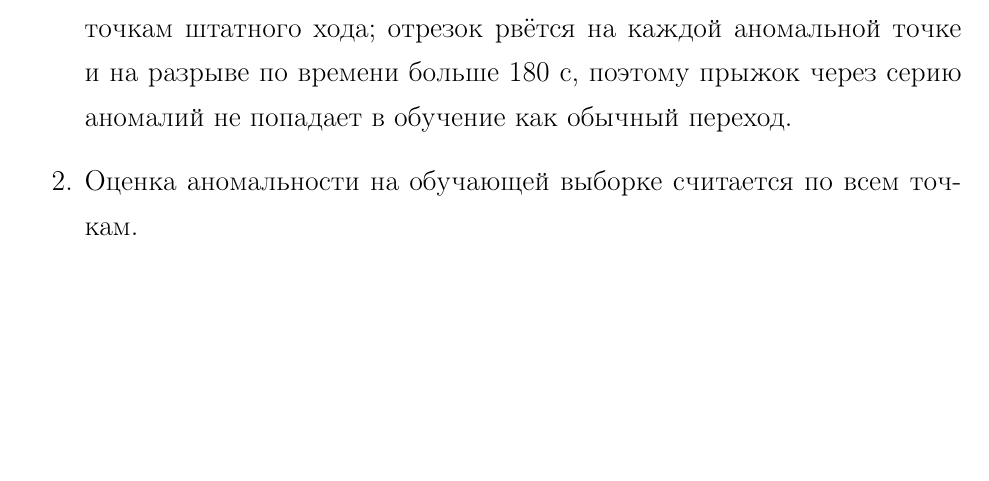
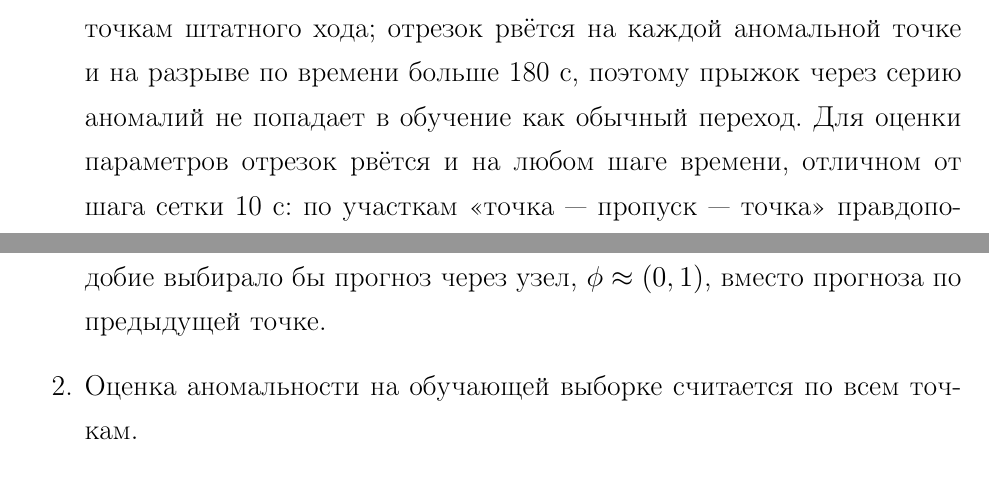
Before and after one commit to Nemo121007/masters-work, a LaTeX document (report/Отчёт.tex): part of page 17 of 37 before the commit and two parts of pages 17 and 18 of 37 after it, the two joined at a grey line, cut so that both start at the same text, the shorter picture padded with empty space. Compiled offline with pdfLaTeX.

Commit message:
notebooks/example_model.ipynb, report: AR и ARIMA — оценка параметров только по участкам с шагом 10 с
fit_forecast_detector: обучающий отрезок дополнительно рвётся на каждом шаге узлов сетки, отличном от 1 (Δt ≠ 10 с): участки «точка — пропуск — точка» тянули правдоподобие к прогнозу через узел, φ ≈ (0, 1). Обнаружение не меняется. Markdown AR и отчёт.
Проверки: verify_forecast — OK; синтетический трек с выброшенной каждой второй точкой на 60% ряда: до правки φ = (0, 1), σ ≈ 116 м; после — φ ≈ (2, −1), σ ≈ 7 м; дымовой прогон блокнота — 0 ошибок.

Co-Authored-By: Claude Opus 5.5 <noreply@anthropic.com>

```diff
--- a/report/Отчёт.tex
+++ b/report/Отчёт.tex
@@ -383,7 +383,7 @@
 
 	\paragraph{Обучение и выбор порога}
 	\begin{enumerate}
-		\item Параметры $\mu$, $\phi_1$, $\phi_2$, $\sigma^2$ каждой оси оцениваются по максимуму правдоподобия только по точкам штатного хода обучающей выборки: правдоподобие суммируется по обучающим отрезкам --- подряд идущим точкам штатного хода; отрезок рвётся на каждой аномальной точке и на разрыве по времени больше 180~с, поэтому прыжок через серию аномалий не попадает в обучение как обычный переход.
+		\item Параметры $\mu$, $\phi_1$, $\phi_2$, $\sigma^2$ каждой оси оцениваются по максимуму правдоподобия только по точкам штатного хода обучающей выборки: правдоподобие суммируется по обучающим отрезкам --- подряд идущим точкам штатного хода; отрезок рвётся на каждой аномальной точке и на разрыве по времени больше 180~с, поэтому прыжок через серию аномалий не попадает в обучение как обычный переход. Для оценки параметров отрезок рвётся и на любом шаге времени, отличном от шага сетки 10~с: по участкам «точка --- пропуск --- точка» правдоподобие выбирало бы прогноз через узел, $\phi\approx(0,1)$, вместо прогноза по предыдущей точке.
 		\item Оценка аномальности на обучающей выборке считается по всем точкам.
 		\item Сетка кандидатов порога строится по оценке аномальности без замены отвергнутых точек, в неё добавляется $\chi^2_{0.999}(2)$; для каждого кандидата детектор заново проходит обучающую выборку с заменой.
 	\end{enumerate}
```
Also changed, not shown: report/notebook_review.md (+1 -1 lines), 2 other files.
